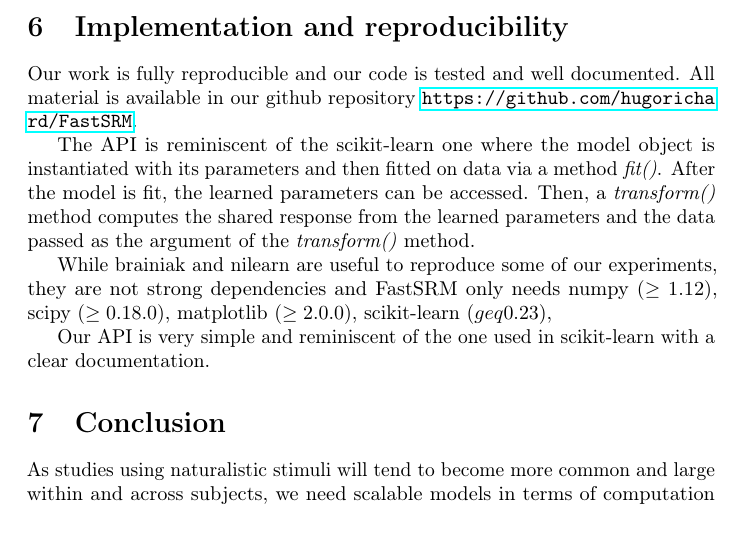
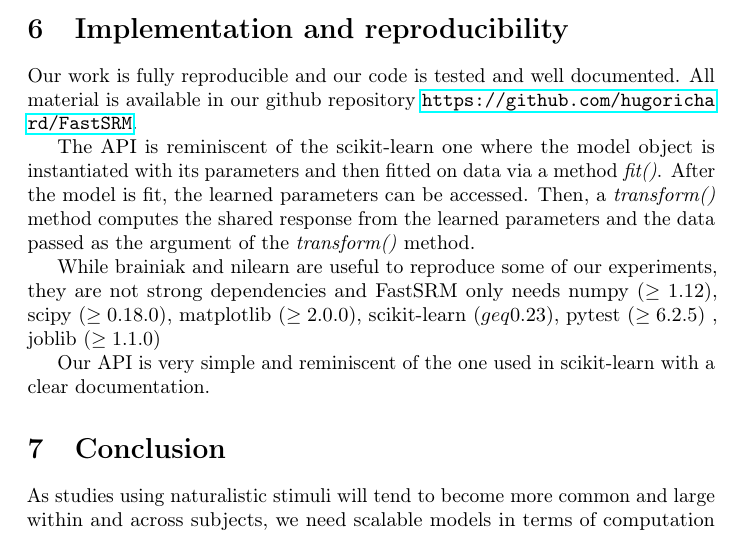
Before and after one commit to hugorichard/FastSRM, a LaTeX paper (paper/main.tex): part of page 14 of 20, cut so that both start at the same text. Compiled offline with pdfLaTeX.

Commit message:
clean requirements

```diff
--- a/paper/main.tex
+++ b/paper/main.tex
@@ -1032,7 +1032,8 @@ response from the learned parameters and the data passed as the argument of the
 
 While brainiak and nilearn are useful to reproduce some of our experiments, they
 are not strong dependencies and FastSRM only needs numpy ($\geq 1.12$), scipy
-($\geq 0.18.0$), matplotlib ($\geq 2.0.0$), scikit-learn ($geq 0.23),
+($\geq 0.18.0$), matplotlib ($\geq 2.0.0$), scikit-learn ($geq 0.23$), pytest
+($\geq 6.2.5$) , joblib ($\geq 1.1.0)
 
 
 
```
Also changed, not shown: requirements.txt (+0 -1 lines).
